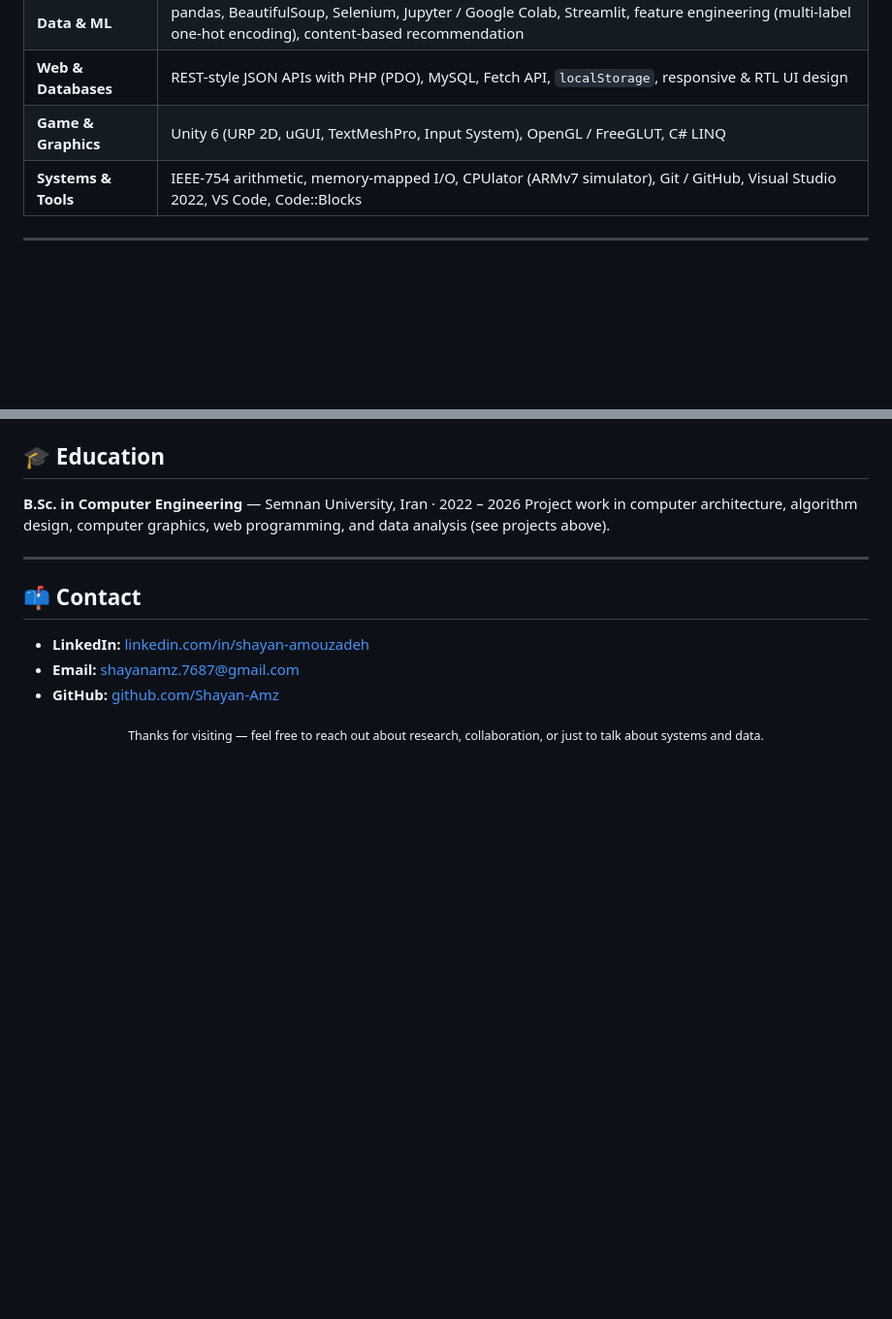
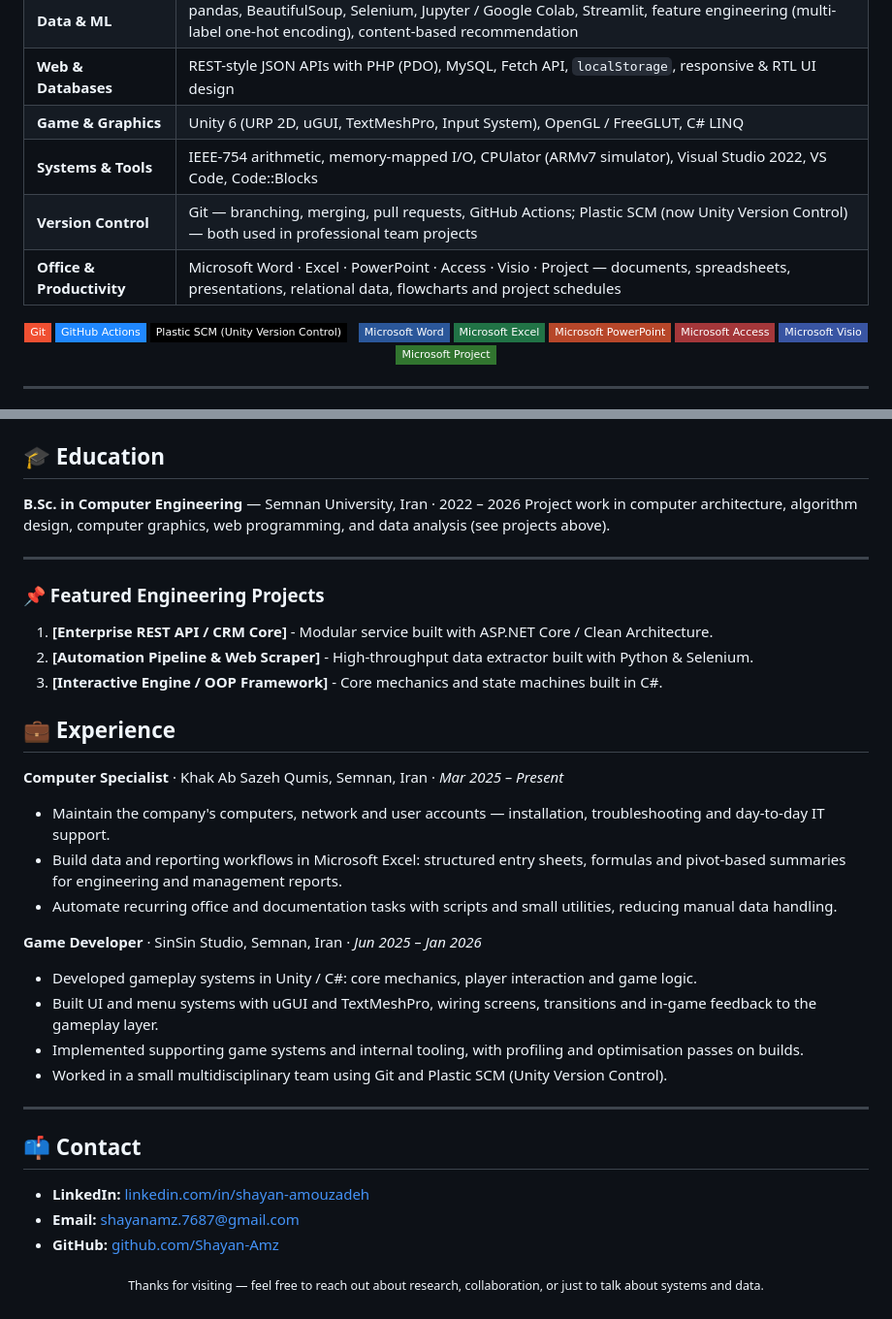
Before and after one commit to Shayan-Amz/Shayan-Amz, a Markdown page: README.md, 2 parts joined by grey strips. Shown at 97% size. Rendered like a GitHub page; badges without logos; blank space fills up the shorter version.

```diff
--- a/README.md
+++ b/README.md
@@ -71,7 +79,22 @@ recommender front-end and a full-stack tournament simulator.
 | **Data & ML** | pandas, BeautifulSoup, Selenium, Jupyter / Google Colab, Streamlit, feature engineering (multi-label one-hot encoding), content-based recommendation |
 | **Web & Databases** | REST-style JSON APIs with PHP (PDO), MySQL, Fetch API, `localStorage`, responsive & RTL UI design |
 | **Game & Graphics** | Unity 6 (URP 2D, uGUI, TextMeshPro, Input System), OpenGL / FreeGLUT, C# LINQ |
-| **Systems & Tools** | IEEE-754 arithmetic, memory-mapped I/O, CPUlator (ARMv7 simulator), Git / GitHub, Visual Studio 2022, VS Code, Code::Blocks |
+| **Systems & Tools** | IEEE-754 arithmetic, memory-mapped I/O, CPUlator (ARMv7 simulator), Visual Studio 2022, VS Code, Code::Blocks |
+| **Version Control** | Git — branching, merging, pull requests, GitHub Actions; Plastic SCM (now Unity Version Control) — both used in professional team projects |
+| **Office & Productivity** | Microsoft Word · Excel · PowerPoint · Access · Visio · Project — documents, spreadsheets, presentations, relational data, flowcharts and project schedules |
+
+<p align="center">
+  <img src="https://img.shields.io/badge/Git-F05032?style=flat-square&logo=git&logoColor=white" alt="Git" />
+  <img src="https://img.shields.io/badge/GitHub_Actions-2088FF?style=flat-square&logo=githubactions&logoColor=white" alt="GitHub Actions" />
+  <img src="https://img.shields.io/badge/Plastic_SCM_%28Unity_Version_Control%29-000000?style=flat-square&logo=unity&logoColor=white" alt="Plastic SCM (Unity Version Control)" />
+  &nbsp;
+  <img src="https://img.shields.io/badge/Microsoft_Word-2B579A?style=flat-square" alt="Microsoft Word" />
+  <img src="https://img.shields.io/badge/Microsoft_Excel-217346?style=flat-square" alt="Microsoft Excel" />
+  <img src="https://img.shields.io/badge/Microsoft_PowerPoint-B7472A?style=flat-square" alt="Microsoft PowerPoint" />
+  <img src="https://img.shields.io/badge/Microsoft_Access-A4373A?style=flat-square" alt="Microsoft Access" />
+  <img src="https://img.shields.io/badge/Microsoft_Visio-3955A3?style=flat-square" alt="Microsoft Visio" />
+  <img src="https://img.shields.io/badge/Microsoft_Project-31752F?style=flat-square" alt="Microsoft Project" />
+</p>
 
 ---
 
@@ -79,6 +109,25 @@ recommender front-end and a full-stack tournament simulator.
 
 **B.Sc. in Computer Engineering** — Semnan University, Iran · 2022 – 2026
 Project work in computer architecture, algorithm design, computer graphics, web programming, and data analysis (see projects above).
+
+---
+
+### 📌 Featured Engineering Projects
+1. **[Enterprise REST API / CRM Core]** - Modular service built with ASP.NET Core / Clean Architecture.
+2. **[Automation Pipeline & Web Scraper]** - High-throughput data extractor built with Python & Selenium.
+3. **[Interactive Engine / OOP Framework]** - Core mechanics and state machines built in C#.
+## 💼 Experience
+
+**Computer Specialist** · Khak Ab Sazeh Qumis, Semnan, Iran · *Mar 2025 – Present*
+- Maintain the company's computers, network and user accounts — installation, troubleshooting and day-to-day IT support.
+- Build data and reporting workflows in Microsoft Excel: structured entry sheets, formulas and pivot-based summaries for engineering and management reports.
+- Automate recurring office and documentation tasks with scripts and small utilities, reducing manual data handling.
+
+**Game Developer** · SinSin Studio, Semnan, Iran · *Jun 2025 – Jan 2026*
+- Developed gameplay systems in Unity / C#: core mechanics, player interaction and game logic.
+- Built UI and menu systems with uGUI and TextMeshPro, wiring screens, transitions and in-game feedback to the gameplay layer.
+- Implemented supporting game systems and internal tooling, with profiling and optimisation passes on builds.
+- Worked in a small multidisciplinary team using Git and Plastic SCM (Unity Version Control).
 
 ---
 
```
Also changed, not shown: other parts of README.md (+19 -4 lines).
